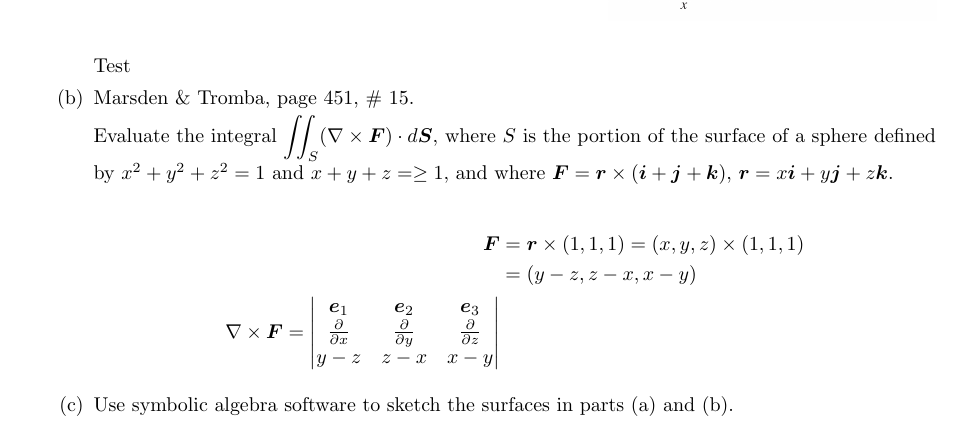
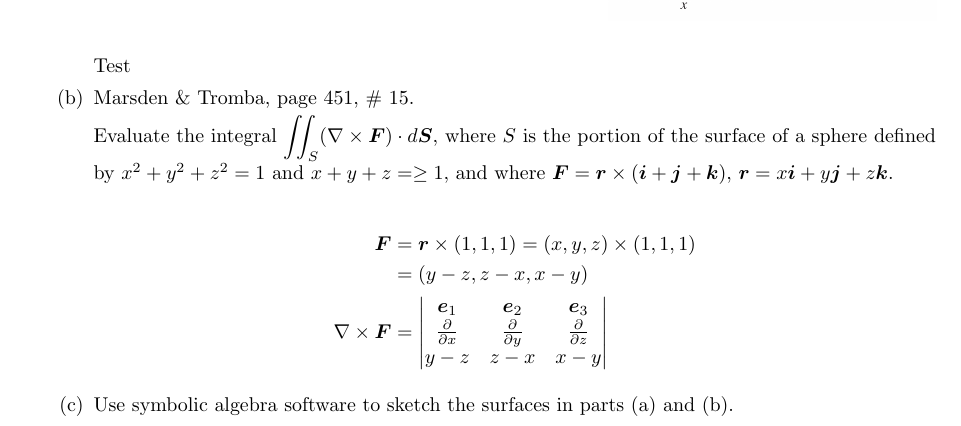
Before and after one commit to poonkeegan/school, a LaTeX document (matb42/a10.tex): part of page 14 of 15, cut so that both start at the same text. Compiled offline with pdfLaTeX.

Commit message:
Thu Mar 29 18:39:33 EDT 2018

```diff
--- a/matb42/a10.tex
+++ b/matb42/a10.tex
@@ -578,7 +578,7 @@ Apr 3rd 2018}
                 \boldsymbol F &= \boldsymbol r \times (1,1,1)
                 = (x,y,z) \times (1,1,1) \\
                 &= (y-z,z-x,x-y) \\
-                \nabla \times \boldsymbol F =
+                \nabla \times \boldsymbol F &=
                 \begin{vmatrix}
                     \boldsymbol e_1 & \boldsymbol e_2 & \boldsymbol e_3 \\
                     \parti{x} & \parti{y} & \parti{z} \\
```
Also changed, not shown: matb42/a10.pdf.
